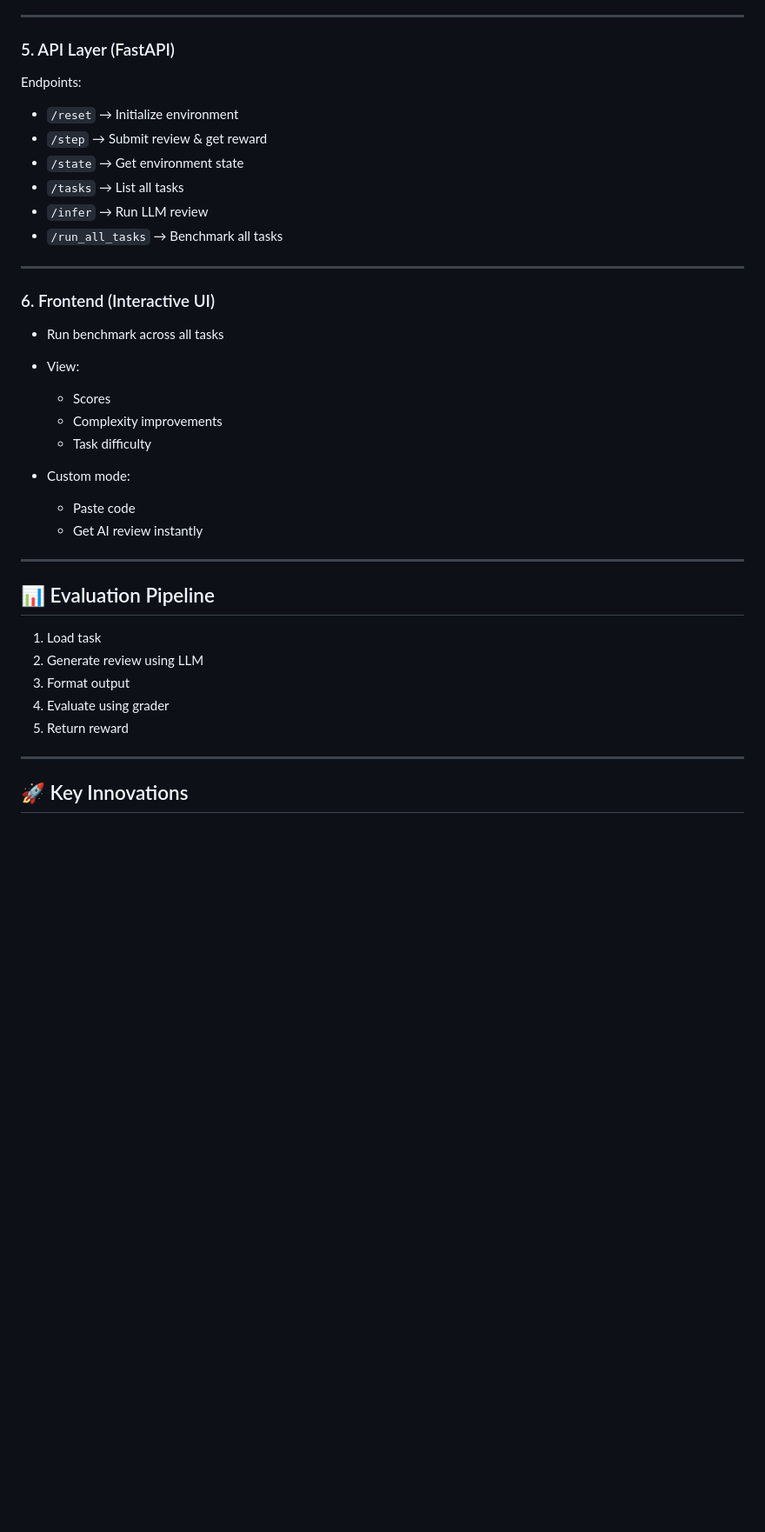
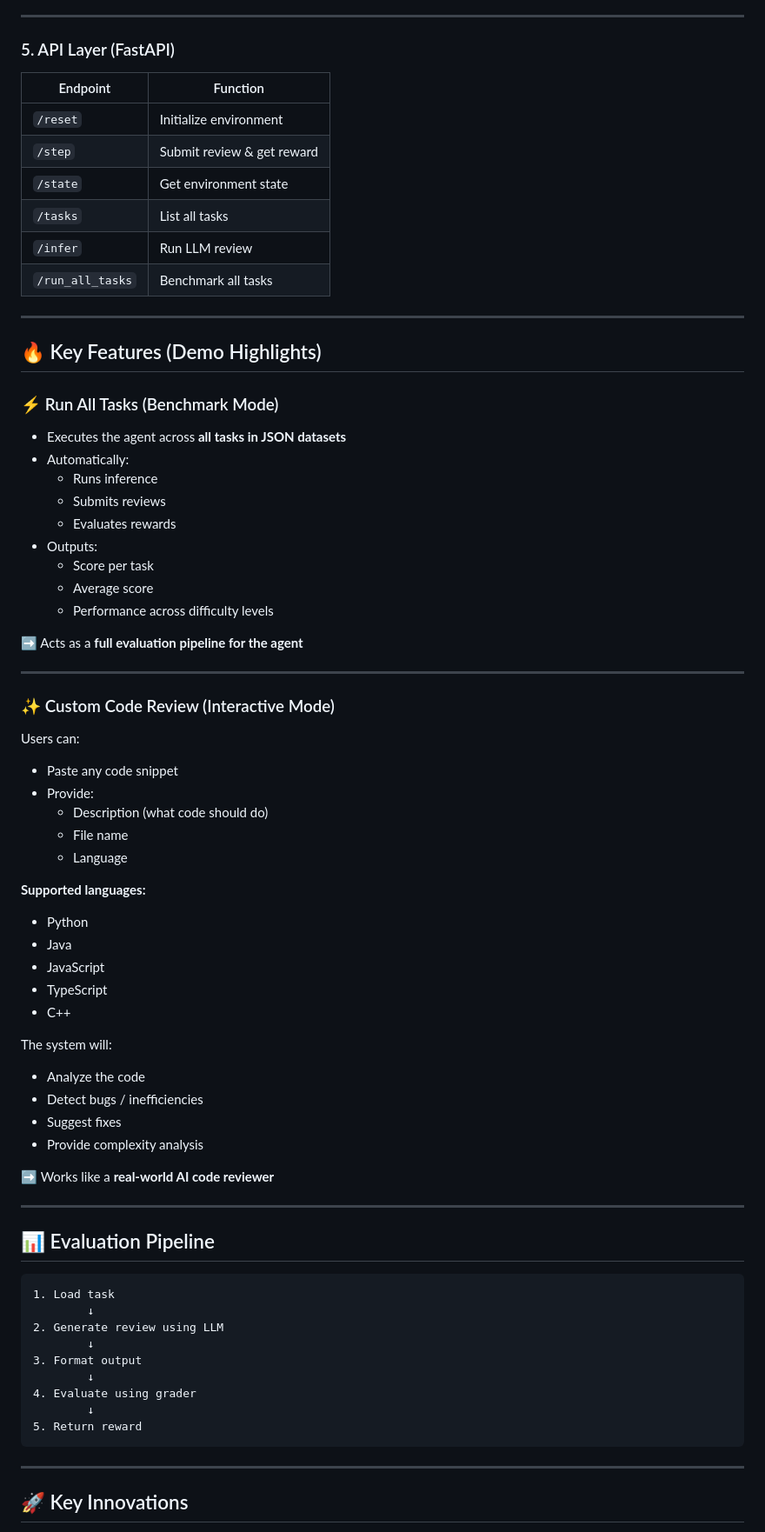
Before and after one commit to DE9856/code-review-env, a Markdown page: README.md, the part around one of its changes. Shown at 87% size. GitHub-like rendering; blank space fills up the shorter version.

````diff
--- a/README.md
+++ b/README.md
@@ -140,39 +140,76 @@ Ensures:
 
 ### 5. API Layer (FastAPI)
 
-Endpoints:
-
-- `/reset` → Initialize environment
-- `/step` → Submit review & get reward
-- `/state` → Get environment state
-- `/tasks` → List all tasks
-- `/infer` → Run LLM review
-- `/run_all_tasks` → Benchmark all tasks
+| Endpoint | Function |
+|----------|----------|
+| `/reset` | Initialize environment |
+| `/step` | Submit review & get reward |
+| `/state` | Get environment state |
+| `/tasks` | List all tasks |
+| `/infer` | Run LLM review |
+| `/run_all_tasks` | Benchmark all tasks |
 
 ---
 
-### 6. Frontend (Interactive UI)
+## 🔥 Key Features (Demo Highlights)
 
-- Run benchmark across all tasks
+### ⚡ Run All Tasks (Benchmark Mode)
 
-- View:
-  - Scores
-  - Complexity improvements
-  - Task difficulty
+- Executes the agent across **all tasks in JSON datasets**
+- Automatically:
+  - Runs inference
+  - Submits reviews
+  - Evaluates rewards
+- Outputs:
+  - Score per task
+  - Average score
+  - Performance across difficulty levels
 
-- Custom mode:
-  - Paste code
-  - Get AI review instantly
+➡️ Acts as a **full evaluation pipeline for the agent**
+
+---
+
+### ✨ Custom Code Review (Interactive Mode)
+
+Users can:
+
+- Paste any code snippet
+- Provide:
+  - Description (what code should do)
+  - File name
+  - Language
+
+**Supported languages:**
+- Python
+- Java
+- JavaScript
+- TypeScript
+- C++
+
+The system will:
+
+- Analyze the code
+- Detect bugs / inefficiencies
+- Suggest fixes
+- Provide complexity analysis
+
+➡️ Works like a **real-world AI code reviewer**
 
 ---
 
 ## 📊 Evaluation Pipeline
 
+```
 1. Load task
+        ↓
 2. Generate review using LLM
+        ↓
 3. Format output
+        ↓
 4. Evaluate using grader
+        ↓
 5. Return reward
+```
 
 ---
 
````
Also changed, not shown: other parts of README.md (+26 -25 lines).
